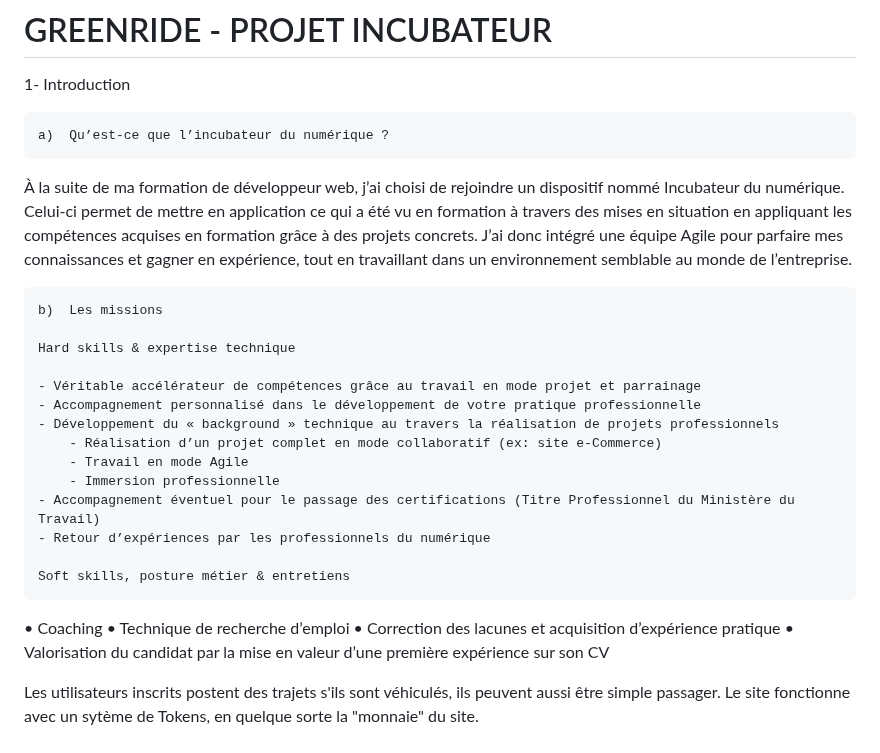
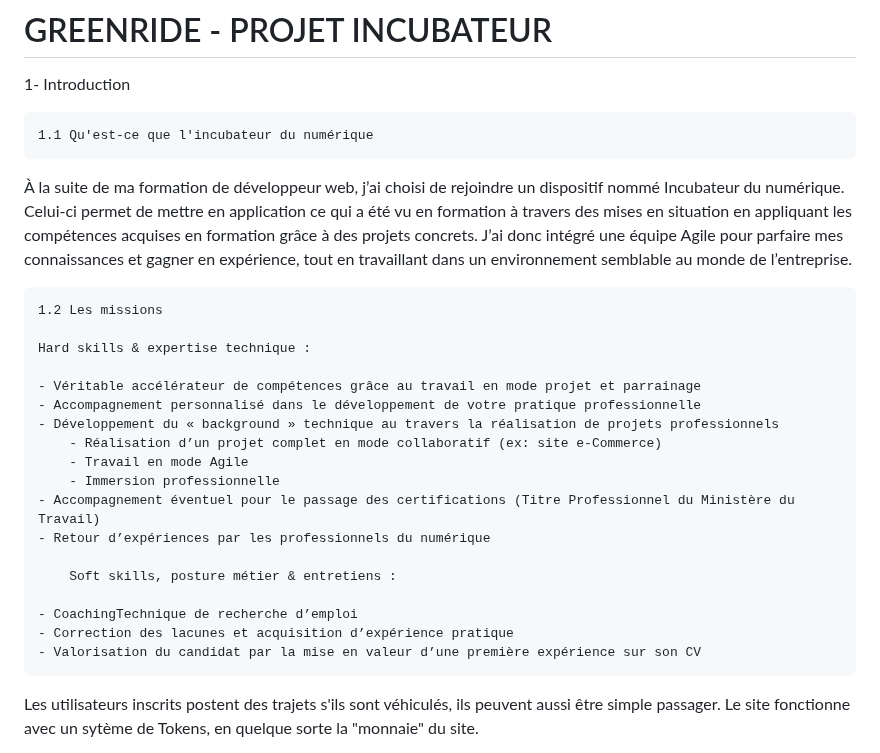
Before and after one commit to cedric-chimot/Greenride, a Markdown page: README.md, the part around the change. Drawn GitHub-style.

```diff
--- a/README.md
+++ b/README.md
@@ -2,15 +2,15 @@
 
 1-	Introduction
 
-	a)	Qu’est-ce que l’incubateur du numérique ?
+	1.1 Qu'est-ce que l'incubateur du numérique
 
 À la suite de ma formation de développeur web, j’ai choisi de rejoindre un dispositif nommé Incubateur du numérique.
 Celui-ci permet de mettre en application ce qui a été vu en formation à travers des mises en situation en appliquant les compétences acquises en formation grâce à des projets concrets.
 J’ai donc intégré une équipe Agile pour parfaire mes connaissances et gagner en expérience, tout en travaillant dans un environnement semblable au monde de l’entreprise.
 
-	b)	Les missions
+	1.2 Les missions
 
-	Hard skills & expertise technique
+ 	Hard skills & expertise technique :
 
  	- Véritable accélérateur de compétences grâce au travail en mode projet et parrainage
 	- Accompagnement personnalisé dans le développement de votre pratique professionnelle
@@ -21,12 +21,11 @@ J’ai donc intégré une équipe Agile pour parfaire mes connaissances et gagne
   	- Accompagnement éventuel pour le passage des certifications (Titre Professionnel du Ministère du Travail)
    	- Retour d’expériences par les professionnels du numérique
 
-	Soft skills, posture métier & entretiens
+    	Soft skills, posture métier & entretiens :
 
-•	Coaching
-•	Technique de recherche d’emploi
-•	Correction des lacunes et acquisition d’expérience pratique
-•	Valorisation du candidat par la mise en valeur d’une première expérience sur son CV
+	- CoachingTechnique de recherche d’emploi
+ 	- Correction des lacunes et acquisition d’expérience pratique
+  	- Valorisation du candidat par la mise en valeur d’une première expérience sur son CV
 
 
 
```
